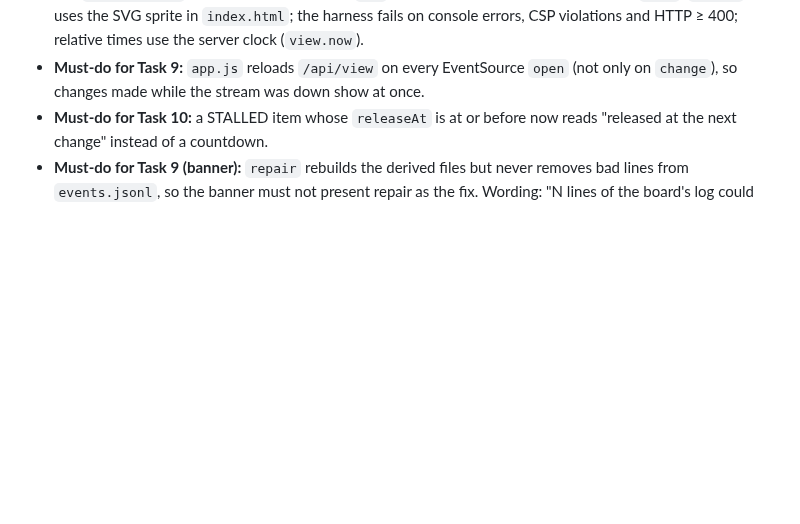
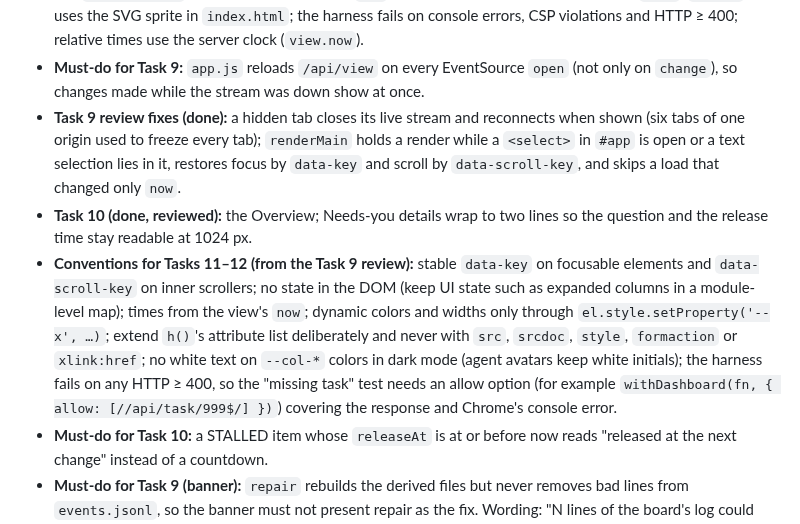
Before and after one commit to Diogolaf/planrelay, a Markdown page: docs/plans/2026-10-01-plan-2-dashboard.md, the part around the change. Drawn GitHub-style; blank space fills up the shorter version.

Commit message:
docs(plan 2): task 9-10 notes and conventions for the board and task views
Co-Authored-By: Claude Opus 5.5 (1M context) <noreply@anthropic.com>

```diff
--- a/docs/plans/2026-10-01-plan-2-dashboard.md
+++ b/docs/plans/2026-10-01-plan-2-dashboard.md
@@ -1204,5 +1204,8 @@ Not in this plan (plan 3): npm packaging and `files` allowlist update for `src/d
 - **Task 8 review fixes (done):** the watcher drops itself when the board folder is deleted (Windows emitted an endless `rename` loop at 100% CPU) and re-attaches when it returns; `ensureDashboard` spawns from the home folder with `--idle-exit 30`; the server emits `eventclients` with its open-stream count.
 - **Task 9 (done):** views plug into the `VIEWS` map in `app.js`; the Board placeholder's test ids `column-<key>` and `column-count` must be kept by Task 11; `h()` accepts class arrays and drops unsafe `href`; `icon()` uses the SVG sprite in `index.html`; the harness fails on console errors, CSP violations and HTTP ≥ 400; relative times use the server clock (`view.now`).
 - **Must-do for Task 9:** `app.js` reloads `/api/view` on every EventSource `open` (not only on `change`), so changes made while the stream was down show at once.
+- **Task 9 review fixes (done):** a hidden tab closes its live stream and reconnects when shown (six tabs of one origin used to freeze every tab); `renderMain` holds a render while a `<select>` in `#app` is open or a text selection lies in it, restores focus by `data-key` and scroll by `data-scroll-key`, and skips a load that changed only `now`.
+- **Task 10 (done, reviewed):** the Overview; Needs-you details wrap to two lines so the question and the release time stay readable at 1024 px.
+- **Conventions for Tasks 11–12 (from the Task 9 review):** stable `data-key` on focusable elements and `data-scroll-key` on inner scrollers; no state in the DOM (keep UI state such as expanded columns in a module-level map); times from the view's `now`; dynamic colors and widths only through `el.style.setProperty('--x', …)`; extend `h()`'s attribute list deliberately and never with `src`, `srcdoc`, `style`, `formaction` or `xlink:href`; no white text on `--col-*` colors in dark mode (agent avatars keep white initials); the harness fails on any HTTP ≥ 400, so the "missing task" test needs an allow option (for example `withDashboard(fn, { allow: [//api/task/999$/] })`) covering the response and Chrome's console error.
 - **Must-do for Task 10:** a STALLED item whose `releaseAt` is at or before now reads "released at the next change" instead of a countdown.
 - **Must-do for Task 9 (banner):** `repair` rebuilds the derived files but never removes bad lines from `events.jsonl`, so the banner must not present repair as the fix. Wording: "N lines of the board's log could not be read and were skipped.", with a dismiss button remembered per count in `localStorage` (a new bad line shows it again). Wrap every `localStorage` access in try/catch.
```
